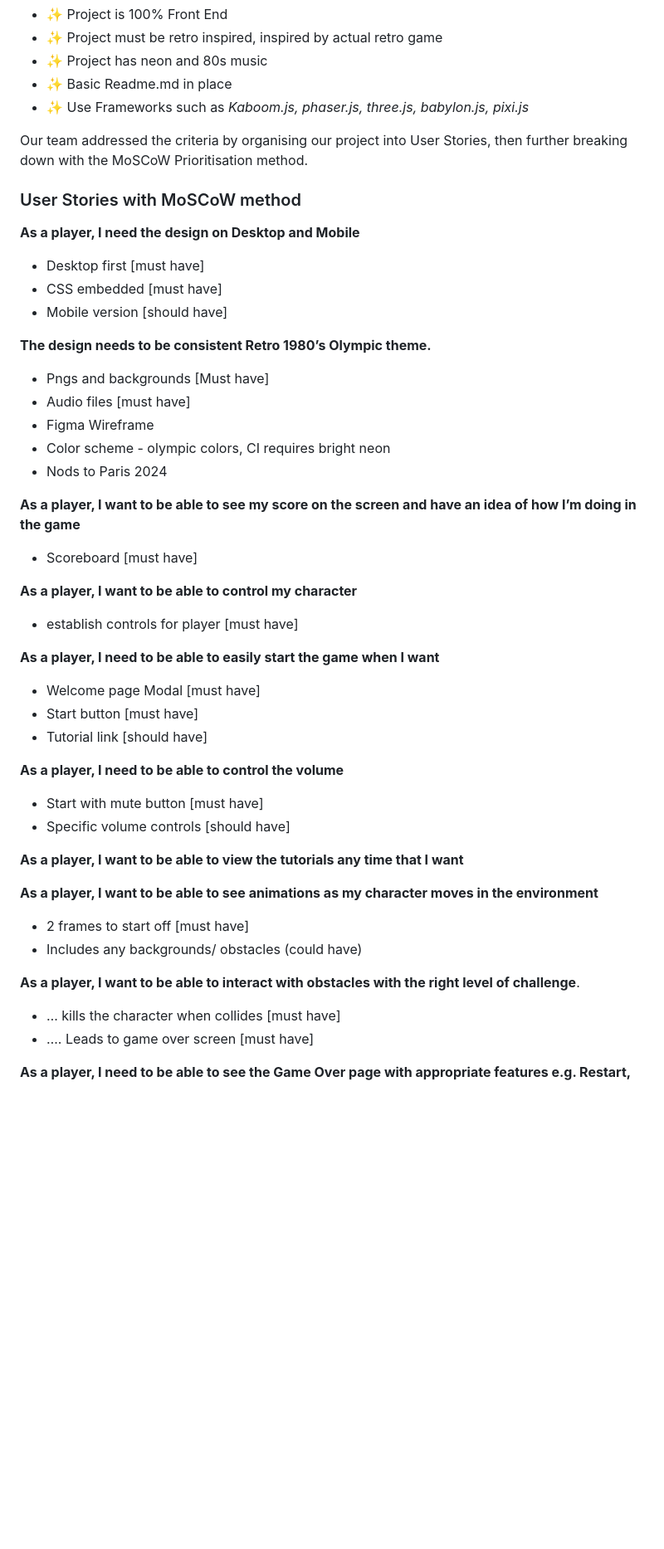
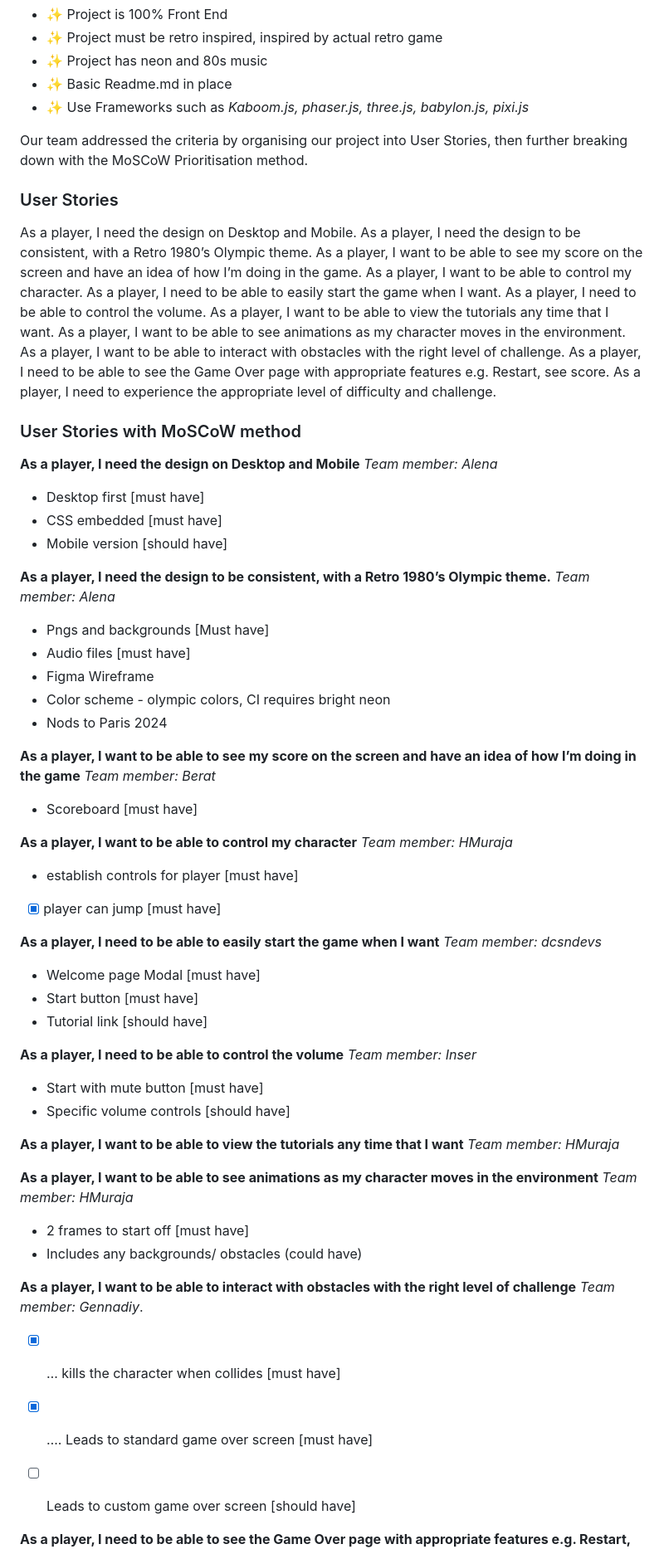
Before and after one commit to lmcrean/RetrOlympics-Rush, a Markdown page: README.md, the part around the change printed below. Shown: that part at 83% size. Rendered like a GitHub page; blank space fills up the shorter version.

Commit message:
update user stories vs user stories with MoSCoW method and checklist

```diff
--- a/README.md
+++ b/README.md
@@ -23,14 +23,31 @@ In this section, we will briefly discuss how our team addressed the applicable c
 
 Our team addressed the criteria by organising our project into User Stories, then further breaking down with the MoSCoW Prioritisation method.
 
+### User Stories
+
+As a player, I need the design on Desktop and Mobile.
+As a player, I need the design to be consistent, with a Retro 1980’s Olympic theme.
+As a player, I want to be able to see my score on the screen and have an idea of how I’m doing in the game.
+As a player, I want to be able to control my character.
+As a player, I need to be able to easily start the game when I want.
+As a player, I need to be able to control the volume.
+As a player, I want to be able to view the tutorials any time that I want.
+As a player, I want to be able to see animations as my character moves in the environment.
+As a player, I want to be able to interact with obstacles with the right level of challenge.
+As a player, I need to be able to see the Game Over page with appropriate features e.g. Restart, see score.
+As a player, I need to experience the appropriate level of difficulty and challenge.
+
+
 ### User Stories with MoSCoW method
 
 **As a player, I need the design on Desktop and Mobile**
+*Team member: Alena*
 - Desktop first [must have]
 - CSS embedded [must have]
 - Mobile version [should have]
 
-**The design needs to be consistent Retro 1980’s Olympic theme.**
+**As a player, I need the design to be consistent, with a Retro 1980’s Olympic theme.**
+*Team member: Alena*
 - Pngs and backgrounds [Must have]
 - Audio files [must have]
 - Figma Wireframe
@@ -38,28 +55,38 @@ Our team addressed the criteria by organising our project into User Stories, the
 - Nods to Paris 2024
 
 **As a player, I want to be able to see my score on the screen and have an idea of how I’m doing in the game**
+*Team member: Berat*
 - Scoreboard [must have]
 
 **As a player, I want to be able to control my character**
+*Team member: HMuraja*
 - establish controls for player [must have]
+- [x] player can jump [must have]
 
 **As a player, I need to be able to easily start the game when I want**
+*Team member: dcsndevs*
 - Welcome page Modal [must have]
 - Start button [must have]
 - Tutorial link [should have]
 
 **As a player, I need to be able to control the volume**
+*Team member: Inser*
 - Start with mute button [must have]
 - Specific volume controls [should have]
 
 **As a player, I want to be able to view the tutorials any time that I want**
+*Team member: HMuraja*
 
 **As a player, I want to be able to see animations as my character moves in the environment**
+*Team member: HMuraja*
 - 2 frames to start off [must have]
 - Includes any backgrounds/ obstacles (could have)
 
-**As a player, I want to be able to interact with obstacles with the right level of challenge**.
-- … kills the character when collides [must have]
-- …. Leads to game over screen [must have]
+**As a player, I want to be able to interact with obstacles with the right level of challenge**
+*Team member: Gennadiy*.
+- [x] … kills the character when collides [must have]
+- [x] …. Leads to standard game over screen [must have]
+- [ ] Leads to custom game over screen [should have]
+
 
 **As a player, I need to be able to see the Game Over page with appropriate features e.g. Restart, see score.**
```
Also changed, not shown: other parts of README.md (+10 -0 lines).
